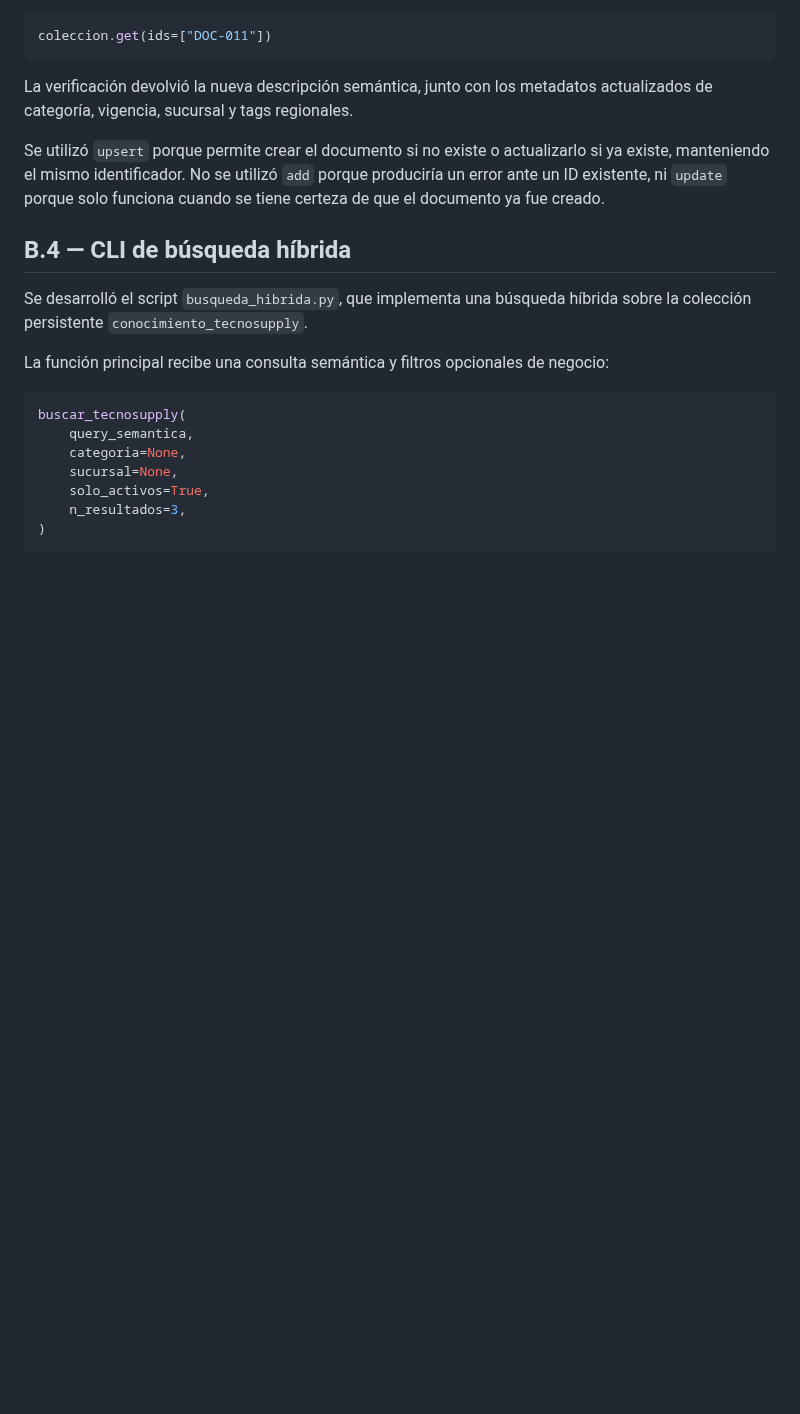
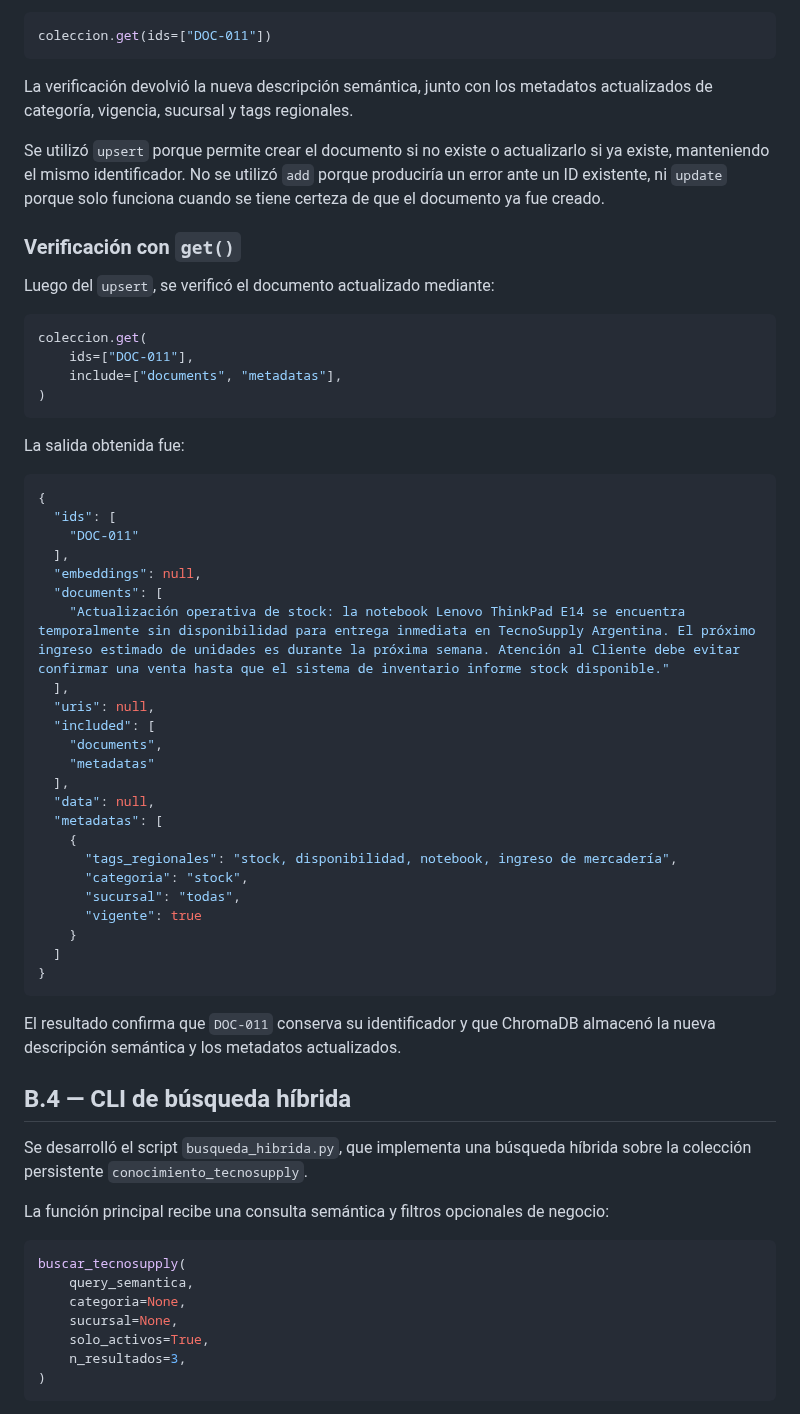
Before and after one commit to FPiatti98/DSI_Trabajo_Integrador, a Markdown page: informe_entrega2.md, the part around one of its changes. Drawn GitHub-style; blank space fills up the shorter version.

Commit message:
Correccion B3 Y B4

````diff
--- a/informe_entrega2.md
+++ b/informe_entrega2.md
@@ -280,6 +280,47 @@ La verificación devolvió la nueva descripción semántica, junto con los metad
 
 Se utilizó `upsert` porque permite crear el documento si no existe o actualizarlo si ya existe, manteniendo el mismo identificador. No se utilizó `add` porque produciría un error ante un ID existente, ni `update` porque solo funciona cuando se tiene certeza de que el documento ya fue creado.
 
+### Verificación con `get()`
+
+Luego del `upsert`, se verificó el documento actualizado mediante:
+
+```python
+coleccion.get(
+    ids=["DOC-011"],
+    include=["documents", "metadatas"],
+)
+```
+
+La salida obtenida fue:
+
+```json
+{
+  "ids": [
+    "DOC-011"
+  ],
+  "embeddings": null,
+  "documents": [
+    "Actualización operativa de stock: la notebook Lenovo ThinkPad E14 se encuentra temporalmente sin disponibilidad para entrega inmediata en TecnoSupply Argentina. El próximo ingreso estimado de unidades es durante la próxima semana. Atención al Cliente debe evitar confirmar una venta hasta que el sistema de inventario informe stock disponible."
+  ],
+  "uris": null,
+  "included": [
+    "documents",
+    "metadatas"
+  ],
+  "data": null,
+  "metadatas": [
+    {
+      "tags_regionales": "stock, disponibilidad, notebook, ingreso de mercadería",
+      "categoria": "stock",
+      "sucursal": "todas",
+      "vigente": true
+    }
+  ]
+}
+```
+
+El resultado confirma que `DOC-011` conserva su identificador y que ChromaDB almacenó la nueva descripción semántica y los metadatos actualizados.
+
 ## B.4 — CLI de búsqueda híbrida
 
 Se desarrolló el script `busqueda_hibrida.py`, que implementa una búsqueda híbrida sobre la colección persistente `conocimiento_tecnosupply`.
````
Also changed, not shown: other parts of informe_entrega2.md (+3 -1 lines), B4_Captura_2.png (added), B4_Captura_3.png (added), 4 other files.
